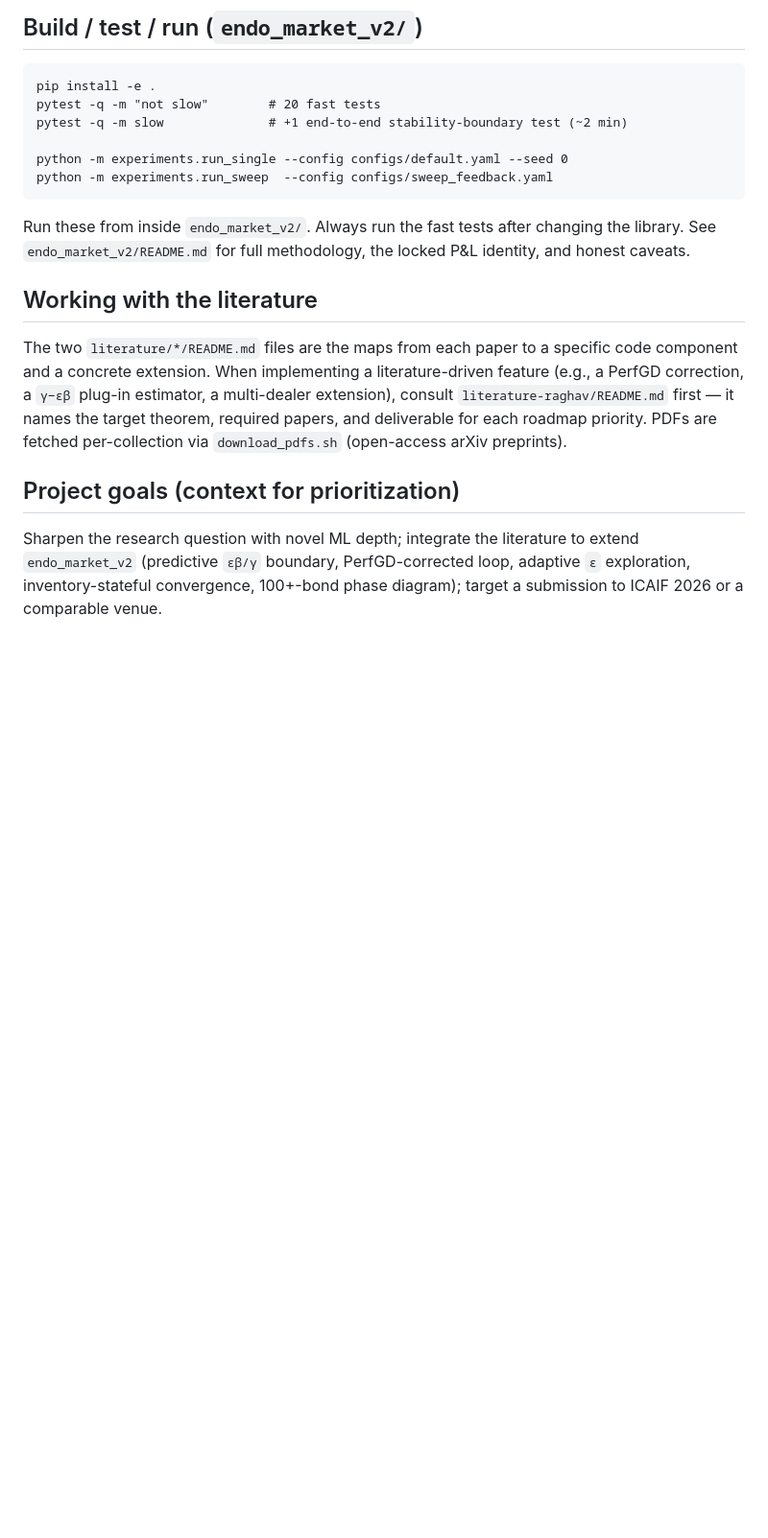
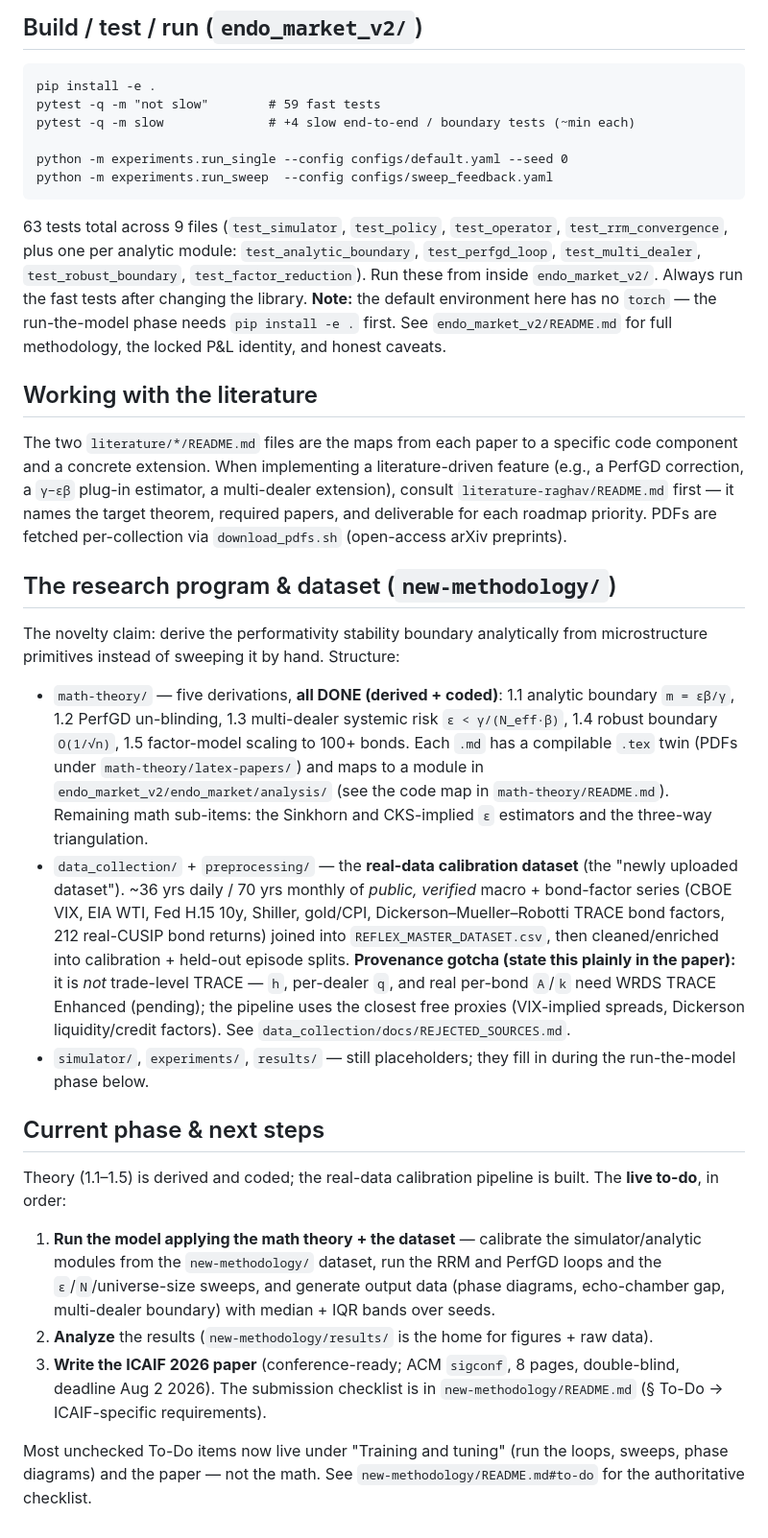
Before and after one commit to vignesh-nagarajan-vn/REFLEX, a Markdown page: CLAUDE.md, the part around one of its changes. Shown at 96% size. Drawn GitHub-style; blank space fills up the shorter version.

Commit message:
Update CLAUDE.md for synced repo state (data pipeline + math 1.1-1.5 code)
Add new-methodology/ to the layout table; list the five analytic modules
and perfgd_loop.py under endo_market_v2 internals; note the multi-dealer
n_dealers/toxic_spillover config; fix test counts (21 -> 63); add
"research program & dataset" and "current phase & next steps" sections.

````diff
--- a/CLAUDE.md
+++ b/CLAUDE.md
@@ -78,16 +91,21 @@ Outputs (phase-diagram PNG + sweep CSV) are written to `outputs/`.
 
 ```
 pip install -e .
-pytest -q -m "not slow"        # 20 fast tests
-pytest -q -m slow              # +1 end-to-end stability-boundary test (~2 min)
+pytest -q -m "not slow"        # 59 fast tests
+pytest -q -m slow              # +4 slow end-to-end / boundary tests (~min each)
 
 python -m experiments.run_single --config configs/default.yaml --seed 0
 python -m experiments.run_sweep  --config configs/sweep_feedback.yaml
 ```
 
-Run these from inside `endo_market_v2/`. Always run the fast tests after
-changing the library. See `endo_market_v2/README.md` for full methodology, the
-locked P&L identity, and honest caveats.
+63 tests total across 9 files (`test_simulator`, `test_policy`, `test_operator`,
+`test_rrm_convergence`, plus one per analytic module: `test_analytic_boundary`,
+`test_perfgd_loop`, `test_multi_dealer`, `test_robust_boundary`,
+`test_factor_reduction`). Run these from inside `endo_market_v2/`. Always run the
+fast tests after changing the library. **Note:** the default environment here has
+no `torch` — the run-the-model phase needs `pip install -e .` first. See
+`endo_market_v2/README.md` for full methodology, the locked P&L identity, and
+honest caveats.
 
 ## Working with the literature
 
@@ -98,9 +116,48 @@ extension), consult `literature-raghav/README.md` first — it names the target
 theorem, required papers, and deliverable for each roadmap priority. PDFs are
 fetched per-collection via `download_pdfs.sh` (open-access arXiv preprints).
 
-## Project goals (context for prioritization)
+## The research program & dataset (`new-methodology/`)
 
-Sharpen the research question with novel ML depth; integrate the literature to
-extend `endo_market_v2` (predictive `εβ/γ` boundary, PerfGD-corrected loop,
-adaptive `ε` exploration, inventory-stateful convergence, 100+-bond phase
-diagram); target a submission to ICAIF 2026 or a comparable venue.
+The novelty claim: derive the performativity stability boundary analytically
+from microstructure primitives instead of sweeping it by hand. Structure:
+
+- `math-theory/` — five derivations, **all DONE (derived + coded)**:
+  1.1 analytic boundary `m = εβ/γ`, 1.2 PerfGD un-blinding, 1.3 multi-dealer
+  systemic risk `ε < γ/(N_eff·β)`, 1.4 robust boundary `O(1/√n)`, 1.5
+  factor-model scaling to 100+ bonds. Each `.md` has a compilable `.tex` twin
+  (PDFs under `math-theory/latex-papers/`) and maps to a module in
+  `endo_market_v2/endo_market/analysis/` (see the code map in
+  `math-theory/README.md`). Remaining math sub-items: the Sinkhorn and
+  CKS-implied `ε` estimators and the three-way triangulation.
+- `data_collection/` + `preprocessing/` — the **real-data calibration dataset**
+  (the "newly uploaded dataset"). ~36 yrs daily / 70 yrs monthly of *public,
+  verified* macro + bond-factor series (CBOE VIX, EIA WTI, Fed H.15 10y,
+  Shiller, gold/CPI, Dickerson–Mueller–Robotti TRACE bond factors, 212 real-CUSIP
+  bond returns) joined into `REFLEX_MASTER_DATASET.csv`, then cleaned/enriched
+  into calibration + held-out episode splits. **Provenance gotcha (state this
+  plainly in the paper):** it is *not* trade-level TRACE — `h`, per-dealer `q`,
+  and real per-bond `A`/`k` need WRDS TRACE Enhanced (pending); the pipeline uses
+  the closest free proxies (VIX-implied spreads, Dickerson liquidity/credit
+  factors). See `data_collection/docs/REJECTED_SOURCES.md`.
+- `simulator/`, `experiments/`, `results/` — still placeholders; they fill in
+  during the run-the-model phase below.
+
+## Current phase & next steps
+
+Theory (1.1–1.5) is derived and coded; the real-data calibration pipeline is
+built. The **live to-do**, in order:
+
+1. **Run the model applying the math theory + the dataset** — calibrate the
+   simulator/analytic modules from the `new-methodology/` dataset, run the RRM
+   and PerfGD loops and the `ε`/`N`/universe-size sweeps, and generate output
+   data (phase diagrams, echo-chamber gap, multi-dealer boundary) with
+   median + IQR bands over seeds.
+2. **Analyze** the results (`new-methodology/results/` is the home for figures +
+   raw data).
+3. **Write the ICAIF 2026 paper** (conference-ready; ACM `sigconf`, 8 pages,
+   double-blind, deadline Aug 2 2026). The submission checklist is in
+   `new-methodology/README.md` (§ To-Do → ICAIF-specific requirements).
+
+Most unchecked To-Do items now live under "Training and tuning" (run the loops,
+sweeps, phase diagrams) and the paper — not the math. See
+`new-methodology/README.md#to-do` for the authoritative checklist.
````
Also changed, not shown: other parts of CLAUDE.md (+20 -7 lines).
